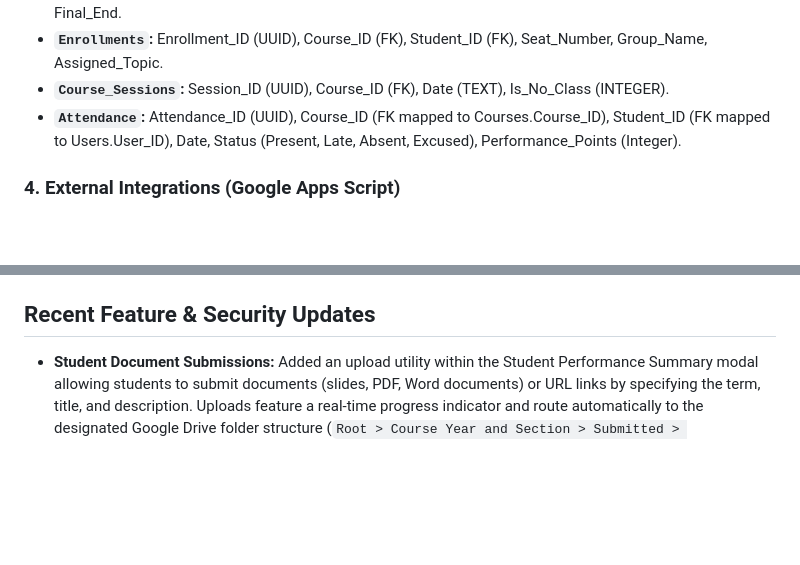
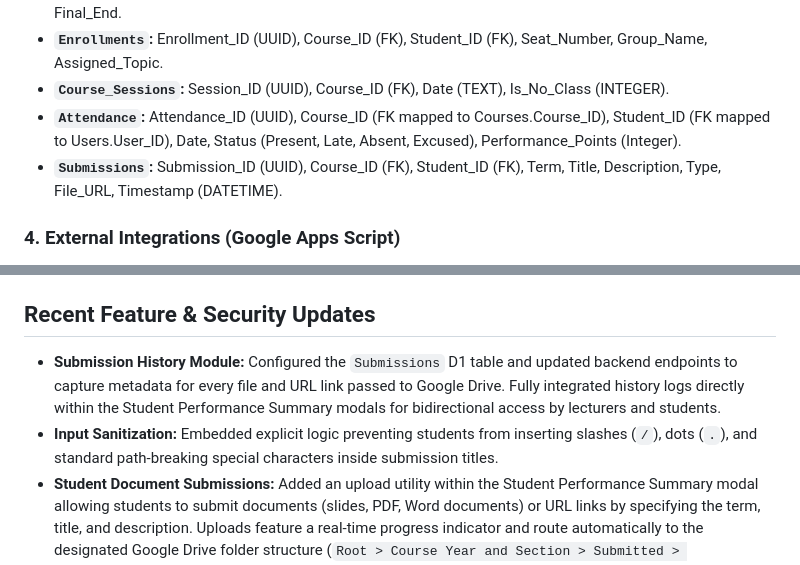
Before and after one commit to gcalacdayuniv/2026lms, a Markdown page: README.md, 2 parts joined by grey strips. Rendered like a GitHub page; blank space fills up the shorter version.

```diff
--- a/README.md
+++ b/README.md
@@ -41,6 +41,7 @@ The database uses Universally Unique Identifiers (UUIDs) for all primary keys, g
 * **`Enrollments`:** Enrollment_ID (UUID), Course_ID (FK), Student_ID (FK), Seat_Number, Group_Name, Assigned_Topic.
 * **`Course_Sessions`:** Session_ID (UUID), Course_ID (FK), Date (TEXT), Is_No_Class (INTEGER).
 * **`Attendance`:** Attendance_ID (UUID), Course_ID (FK mapped to Courses.Course_ID), Student_ID (FK mapped to Users.User_ID), Date, Status (Present, Late, Absent, Excused), Performance_Points (Integer).
+* **`Submissions`:** Submission_ID (UUID), Course_ID (FK), Student_ID (FK), Term, Title, Description, Type, File_URL, Timestamp (DATETIME).
 
 ### 4. External Integrations (Google Apps Script)
 * **`gas/Code.gs`:** A deployed Web App webhook that catches payloads from the Cloudflare Worker, decodes Base64 image data, dynamically creates or traverses nested folder structures, and saves files directly to a designated root Google Drive folder.
@@ -51,6 +52,8 @@ We use the following environment variables strictly within the API (`worker/wran
 * **`GAS_WEBHOOK_URL`**: The proxy endpoint used to transmit base64 payloads to Google Apps Script.
 
 ## Recent Feature & Security Updates
+* **Submission History Module:** Configured the `Submissions` D1 table and updated backend endpoints to capture metadata for every file and URL link passed to Google Drive. Fully integrated history logs directly within the Student Performance Summary modals for bidirectional access by lecturers and students.
+* **Input Sanitization:** Embedded explicit logic preventing students from inserting slashes (`/`), dots (`.`), and standard path-breaking special characters inside submission titles.
 * **Student Document Submissions:** Added an upload utility within the Student Performance Summary modal allowing students to submit documents (slides, PDF, Word documents) or URL links by specifying the term, title, and description. Uploads feature a real-time progress indicator and route automatically to the designated Google Drive folder structure (`Root > Course Year and Section > Submitted > Term_YYYYMMDDHHSS_Student Number_Student Name_Title`).
 * **Student Caller (Recitation Picker) with Dual Modes:** Added a floating action button (FAB) on class screens launching an interactive spinning wheel modal. It includes Mode 1 for weighted probabilities (favoring students with lower points) and Mode 2 for unique random selections that cache called lists locally to prevent duplicate calls in a single day.
 * **Modularization of Component UI Logic:** Refactored component HTML string templates into domain-specific module files (`components-utils.js`, `components-auth.js`, `components-dashboard.js`, and `components-class.js`) while maintaining `js/components.js` as a barrel file export.
```
